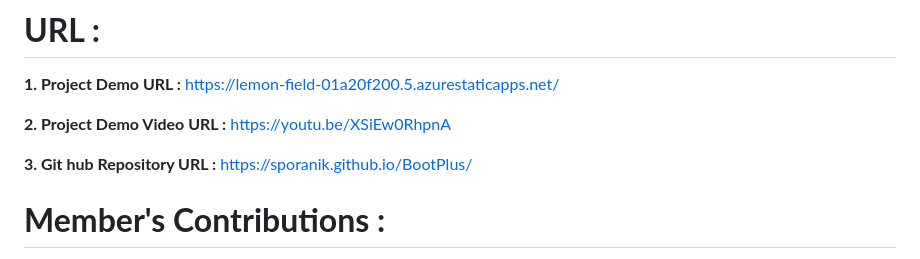
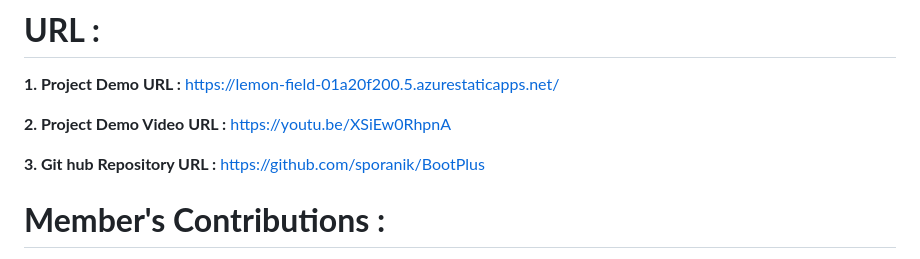
Before and after one commit to sporanik/BootPlus, a Markdown page: README.md, the part around the change. Drawn GitHub-style.

```diff
--- a/README.md
+++ b/README.md
@@ -51,7 +51,7 @@ HTML, CSS, JavaScript , Bootstrap
 
 **2. Project Demo Video URL :** https://youtu.be/XSiEw0RhpnA
 
-**3. Git hub Repository URL :** https://sporanik.github.io/BootPlus/
+**3. Git hub Repository URL :** https://github.com/sporanik/BootPlus
 
 # **Member's Contributions :**
 
```
